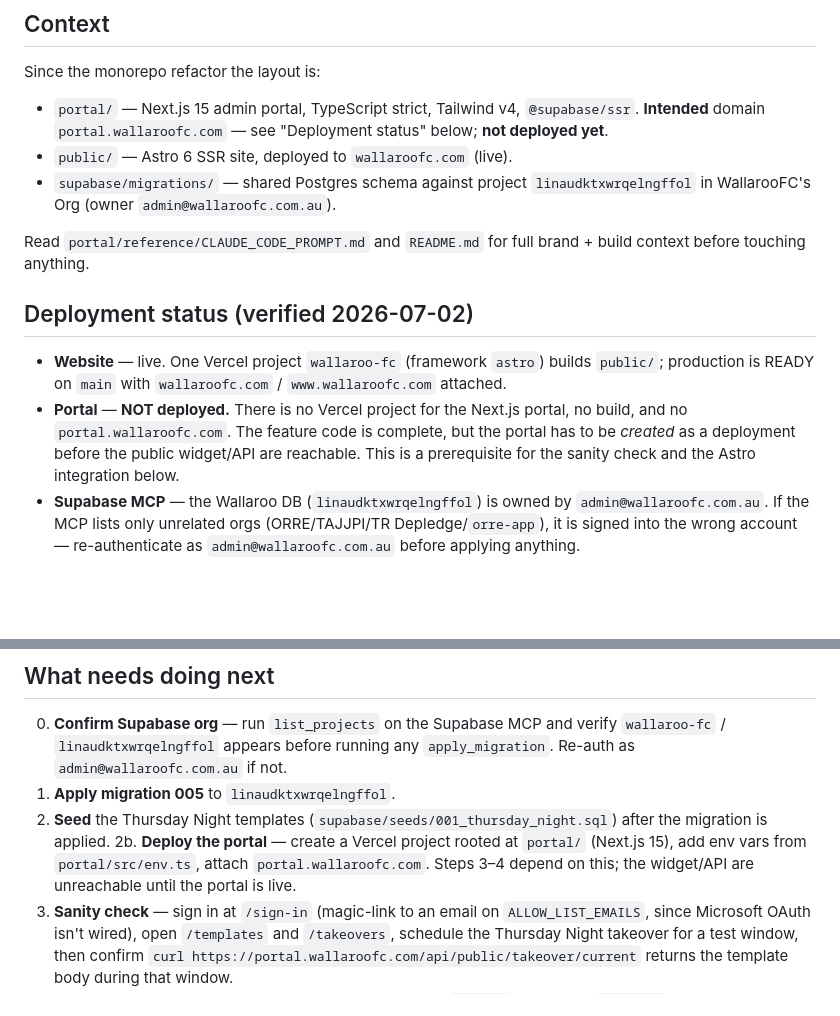
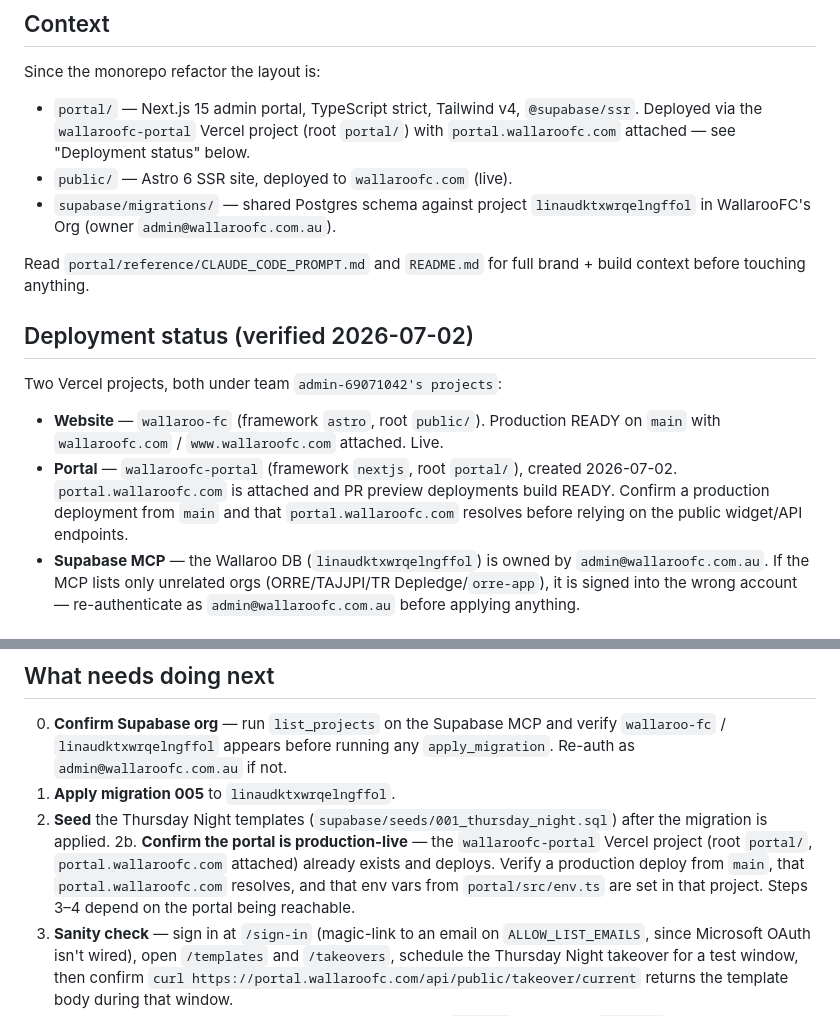
Before and after one commit to WallarooFC/wallaroofc, a Markdown page: portal/docs/HANDOVER.md, 2 parts joined by grey strips. Rendered like a GitHub page; blank space fills up the shorter version.

Commit message:
docs: update handover — portal now has its own Vercel project
The wallaroofc-portal Vercel project (framework nextjs, root portal/) now
exists with portal.wallaroofc.com attached and PR previews building READY.
Correct the earlier "portal not deployed" status and reframe step 2b from
"create the project" to "confirm production deploy".

Co-Authored-By: Claude Opus 4.8 <noreply@anthropic.com>
Claude-Session: https://claude.ai/code/session_01DiPkzgQReqpbkT6bvEgFsF

```diff
--- a/portal/docs/HANDOVER.md
+++ b/portal/docs/HANDOVER.md
@@ -8,8 +8,9 @@ Repo: `tristanorre/wallaroofc`.
 Since the monorepo refactor the layout is:
 
 - `portal/` — Next.js 15 admin portal, TypeScript strict, Tailwind v4,
-  `@supabase/ssr`. **Intended** domain `portal.wallaroofc.com` — see
-  "Deployment status" below; **not deployed yet**.
+  `@supabase/ssr`. Deployed via the `wallaroofc-portal` Vercel project
+  (root `portal/`) with `portal.wallaroofc.com` attached — see
+  "Deployment status" below.
 - `public/` — Astro 6 SSR site, deployed to `wallaroofc.com` (live).
 - `supabase/migrations/` — shared Postgres schema against project
   `linaudktxwrqelngffol` in WallarooFC's Org (owner `admin@wallaroofc.com.au`).
@@ -19,14 +20,15 @@ build context before touching anything.
 
 ## Deployment status (verified 2026-07-02)
 
-- **Website** — live. One Vercel project `wallaroo-fc` (framework `astro`)
-  builds `public/`; production is READY on `main` with `wallaroofc.com` /
-  `www.wallaroofc.com` attached.
-- **Portal** — **NOT deployed.** There is no Vercel project for the Next.js
-  portal, no build, and no `portal.wallaroofc.com`. The feature code is
-  complete, but the portal has to be *created* as a deployment before the
-  public widget/API are reachable. This is a prerequisite for the sanity
-  check and the Astro integration below.
+Two Vercel projects, both under team `admin-69071042's projects`:
+
+- **Website** — `wallaroo-fc` (framework `astro`, root `public/`). Production
+  READY on `main` with `wallaroofc.com` / `www.wallaroofc.com` attached. Live.
+- **Portal** — `wallaroofc-portal` (framework `nextjs`, root `portal/`),
+  created 2026-07-02. `portal.wallaroofc.com` is attached and PR preview
+  deployments build READY. Confirm a production deployment from `main` and
+  that `portal.wallaroofc.com` resolves before relying on the public
+  widget/API endpoints.
 - **Supabase MCP** — the Wallaroo DB (`linaudktxwrqelngffol`) is owned by
   `admin@wallaroofc.com.au`. If the MCP lists only unrelated orgs
   (ORRE/TAJJPI/TR Depledge/`orre-app`), it is signed into the wrong account —
@@ -95,10 +97,12 @@ secretary/president/treasurer/committee full CRUD.
 1. **Apply migration 005** to `linaudktxwrqelngffol`.
 2. **Seed** the Thursday Night templates
    (`supabase/seeds/001_thursday_night.sql`) after the migration is applied.
-2b. **Deploy the portal** — create a Vercel project rooted at `portal/`
-    (Next.js 15), add env vars from `portal/src/env.ts`, attach
-    `portal.wallaroofc.com`. Steps 3–4 depend on this; the widget/API are
-    unreachable until the portal is live.
+2b. **Confirm the portal is production-live** — the `wallaroofc-portal`
+    Vercel project (root `portal/`, `portal.wallaroofc.com` attached) already
+    exists and deploys. Verify a production deploy from `main`, that
+    `portal.wallaroofc.com` resolves, and that env vars from
+    `portal/src/env.ts` are set in that project. Steps 3–4 depend on the
+    portal being reachable.
 3. **Sanity check** — sign in at `/sign-in` (magic-link to an email on
    `ALLOW_LIST_EMAILS`, since Microsoft OAuth isn't wired), open `/templates`
    and `/takeovers`, schedule the Thursday Night takeover for a test window,
```
